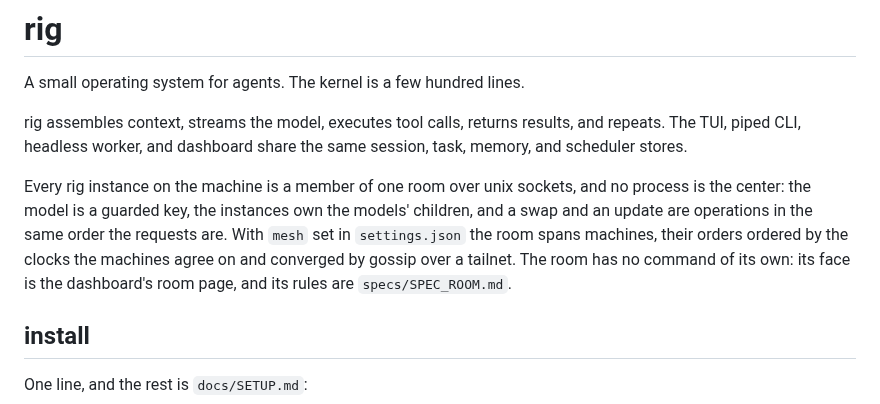
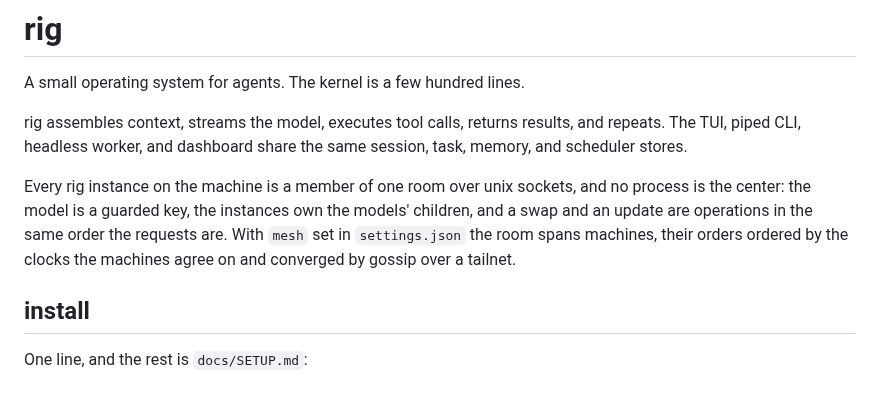
Before and after one commit to mrsirg97-rgb/rig, a Markdown page: README.md, the part around the change. Rendered like a GitHub page.

```diff
--- a/README.md
+++ b/README.md
@@ -9,9 +9,7 @@ sockets, and no process is the center: the model is a guarded key, the
 instances own the models' children, and a swap and an update are
 operations in the same order the requests are. With `mesh` set in
 `settings.json` the room spans machines, their orders ordered by the
-clocks the machines agree on and converged by gossip over a tailnet. The
-room has no command of its own: its face is the dashboard's room page,
-and its rules are `specs/SPEC_ROOM.md`.
+clocks the machines agree on and converged by gossip over a tailnet.
 
 ## install
 
```
